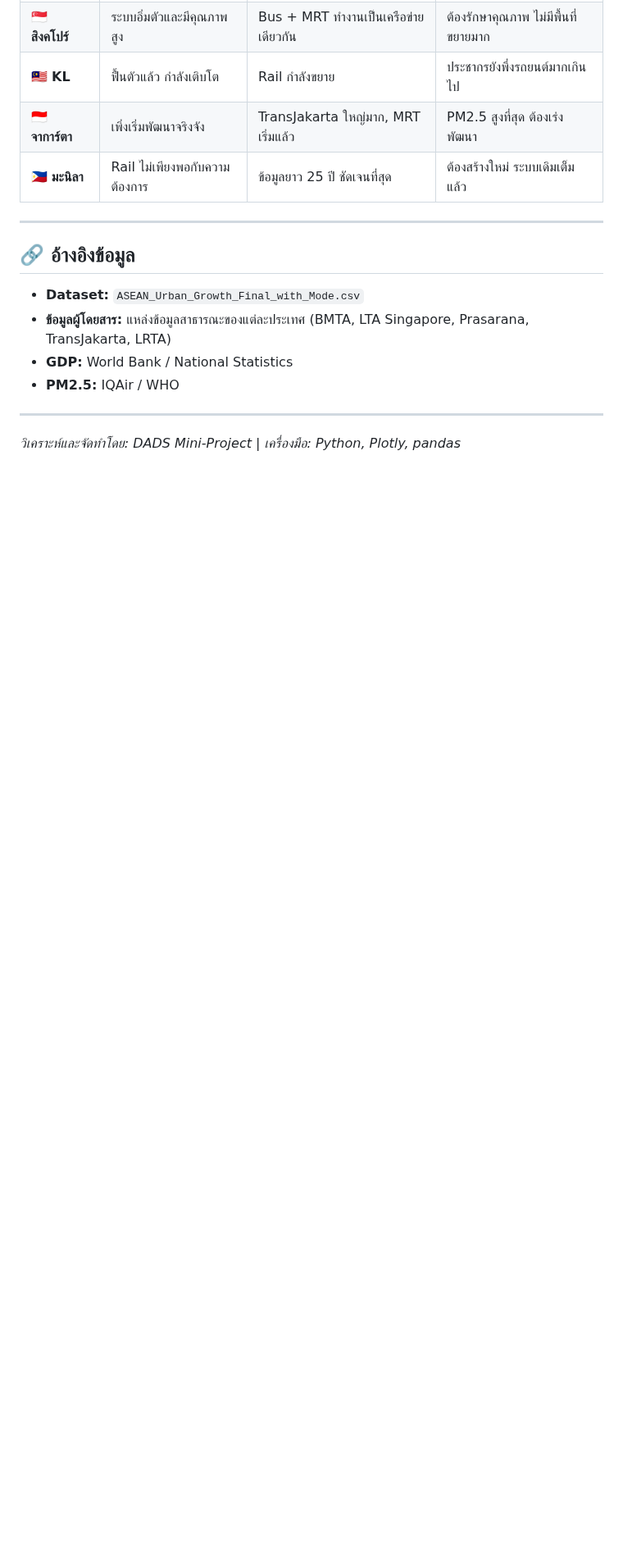
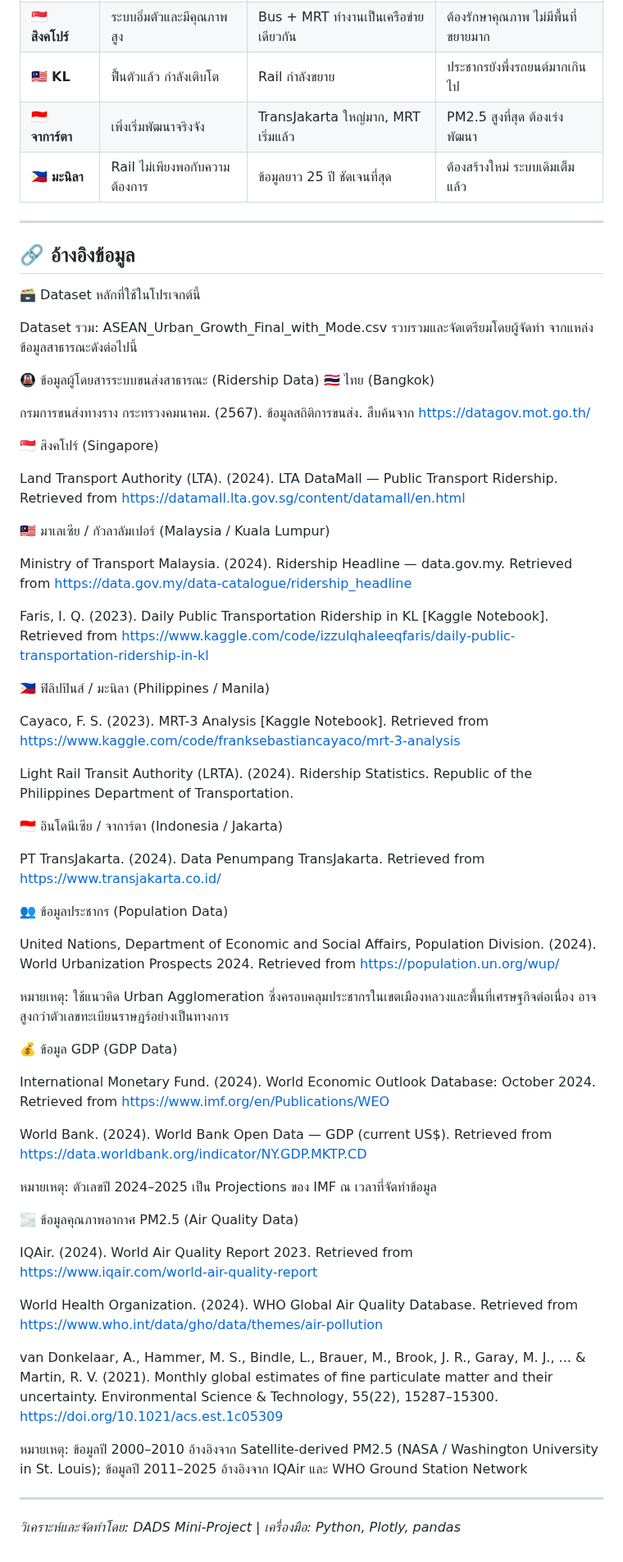
Before and after one commit to Kaitokidbua/ASEAN_Transport, a Markdown page: README.md, the part around the change. Shown at 82% size. Rendered like a GitHub page; blank space fills up the shorter version.

```diff
--- a/README.md
+++ b/README.md
@@ -462,11 +462,66 @@ Fig.29  ความสัมพันธ์ระหว่างผู้โด
 ---
 
 ## 🔗 อ้างอิงข้อมูล
+🗃️ Dataset หลักที่ใช้ในโปรเจกต์นี้
 
-- **Dataset:** `ASEAN_Urban_Growth_Final_with_Mode.csv`
-- **ข้อมูลผู้โดยสาร:** แหล่งข้อมูลสาธารณะของแต่ละประเทศ (BMTA, LTA Singapore, Prasarana, TransJakarta, LRTA)
-- **GDP:** World Bank / National Statistics
-- **PM2.5:** IQAir / WHO
+Dataset รวม: ASEAN_Urban_Growth_Final_with_Mode.csv
+รวบรวมและจัดเตรียมโดยผู้จัดทำ จากแหล่งข้อมูลสาธารณะดังต่อไปนี้
+
+
+🚇 ข้อมูลผู้โดยสารระบบขนส่งสาธารณะ (Ridership Data)
+🇹🇭 ไทย (Bangkok)
+
+กรมการขนส่งทางราง กระทรวงคมนาคม. (2567). ข้อมูลสถิติการขนส่ง. สืบค้นจาก https://datagov.mot.go.th/
+
+🇸🇬 สิงคโปร์ (Singapore)
+
+Land Transport Authority (LTA). (2024). LTA DataMall — Public Transport Ridership. Retrieved from https://datamall.lta.gov.sg/content/datamall/en.html
+
+🇲🇾 มาเลเซีย / กัวลาลัมเปอร์ (Malaysia / Kuala Lumpur)
+
+Ministry of Transport Malaysia. (2024). Ridership Headline — data.gov.my. Retrieved from https://data.gov.my/data-catalogue/ridership_headline
+
+
+Faris, I. Q. (2023). Daily Public Transportation Ridership in KL [Kaggle Notebook]. Retrieved from https://www.kaggle.com/code/izzulqhaleeqfaris/daily-public-transportation-ridership-in-kl
+
+🇵🇭 ฟิลิปปินส์ / มะนิลา (Philippines / Manila)
+
+Cayaco, F. S. (2023). MRT-3 Analysis [Kaggle Notebook]. Retrieved from https://www.kaggle.com/code/franksebastiancayaco/mrt-3-analysis
+
+
+Light Rail Transit Authority (LRTA). (2024). Ridership Statistics. Republic of the Philippines Department of Transportation.
+
+🇮🇩 อินโดนีเซีย / จาการ์ตา (Indonesia / Jakarta)
+
+PT TransJakarta. (2024). Data Penumpang TransJakarta. Retrieved from https://www.transjakarta.co.id/
+
+
+👥 ข้อมูลประชากร (Population Data)
+
+United Nations, Department of Economic and Social Affairs, Population Division. (2024). World Urbanization Prospects 2024. Retrieved from https://population.un.org/wup/
+
+หมายเหตุ: ใช้แนวคิด Urban Agglomeration ซึ่งครอบคลุมประชากรในเขตเมืองหลวงและพื้นที่เศรษฐกิจต่อเนื่อง อาจสูงกว่าตัวเลขทะเบียนราษฎร์อย่างเป็นทางการ
+
+💰 ข้อมูล GDP (GDP Data)
+
+International Monetary Fund. (2024). World Economic Outlook Database: October 2024. Retrieved from https://www.imf.org/en/Publications/WEO
+
+
+World Bank. (2024). World Bank Open Data — GDP (current US$). Retrieved from https://data.worldbank.org/indicator/NY.GDP.MKTP.CD
+
+หมายเหตุ: ตัวเลขปี 2024–2025 เป็น Projections ของ IMF ณ เวลาที่จัดทำข้อมูล
+
+🌫️ ข้อมูลคุณภาพอากาศ PM2.5 (Air Quality Data)
+
+IQAir. (2024). World Air Quality Report 2023. Retrieved from https://www.iqair.com/world-air-quality-report
+
+
+World Health Organization. (2024). WHO Global Air Quality Database. Retrieved from https://www.who.int/data/gho/data/themes/air-pollution
+
+
+van Donkelaar, A., Hammer, M. S., Bindle, L., Brauer, M., Brook, J. R., Garay, M. J., ... & Martin, R. V. (2021). Monthly global estimates of fine particulate matter and their uncertainty. Environmental Science & Technology, 55(22), 15287–15300. https://doi.org/10.1021/acs.est.1c05309
+
+หมายเหตุ: ข้อมูลปี 2000–2010 อ้างอิงจาก Satellite-derived PM2.5 (NASA / Washington University in St. Louis); ข้อมูลปี 2011–2025 อ้างอิงจาก IQAir และ WHO Ground Station Network
 
 ---
 
```
